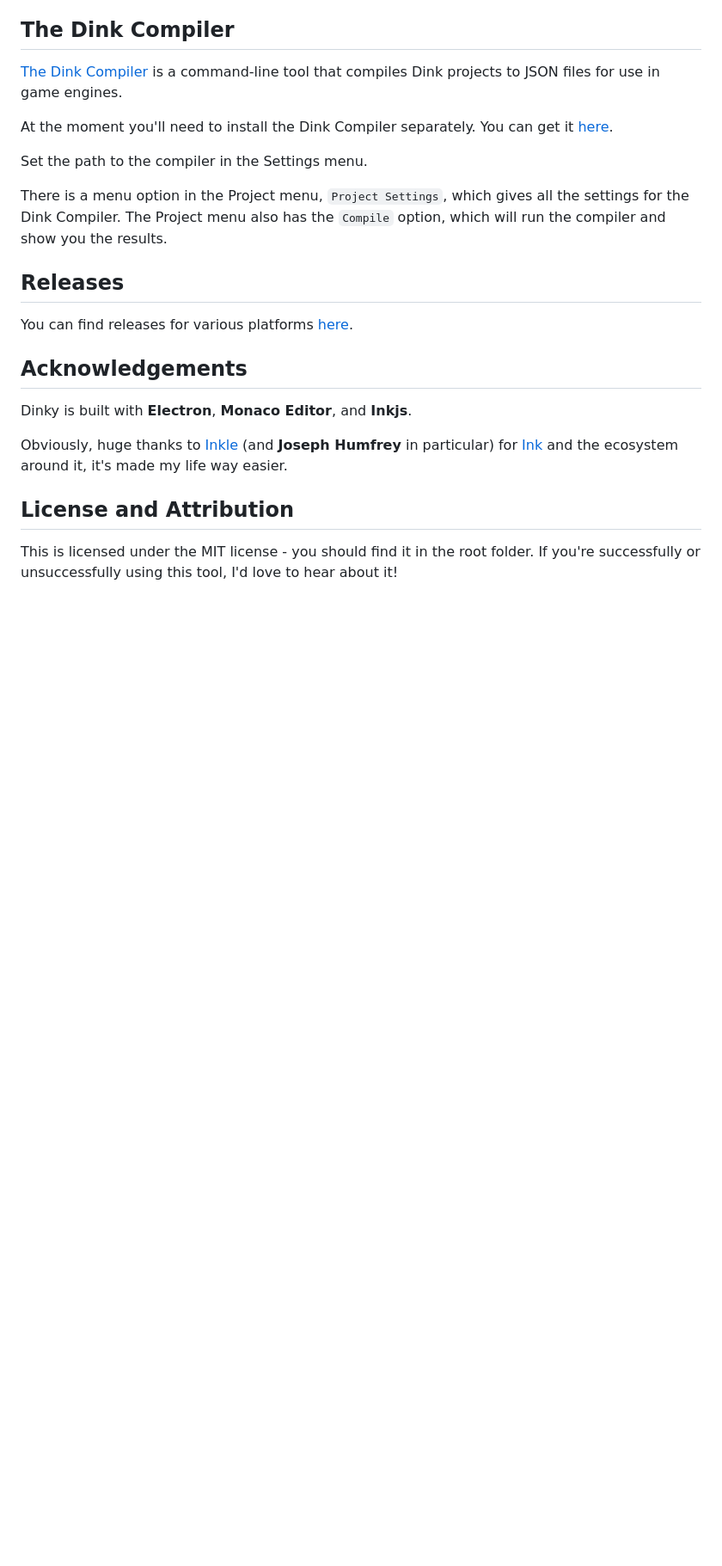
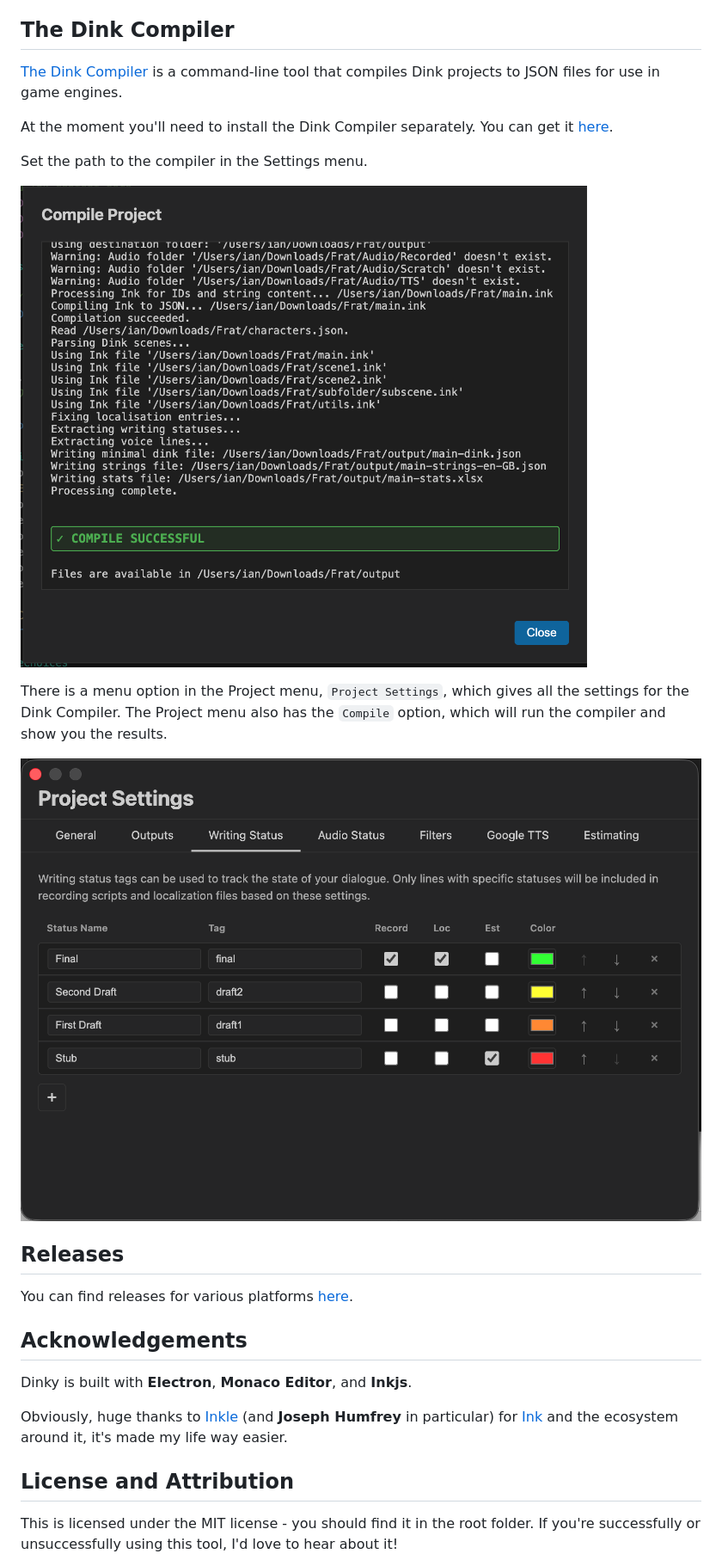
Before and after one commit to wildwinter/dinky, a Markdown page: README.md, the part around the change printed below. Shown: that part at 86% size. Drawn GitHub-style; pictures changed too: doc/DinkCompile.png (added), doc/DinkProjectSettings.png (added); blank space fills up the shorter version.

```diff
--- a/README.md
+++ b/README.md
@@ -92,7 +92,11 @@ At the moment you'll need to install the Dink Compiler separately. You can get i
 
 Set the path to the compiler in the Settings menu.
 
+![Dink Compile](doc/DinkCompile.png)
+
 There is a menu option in the Project menu, `Project Settings`, which gives all the settings for the Dink Compiler. The Project menu also has the `Compile` option, which will run the compiler and show you the results.
+
+![Dink Project Settings](doc/DinkProjectSettings.png)
 
 ## Releases
 
```
Also changed, not shown: other parts of README.md (+1 -1 lines).
